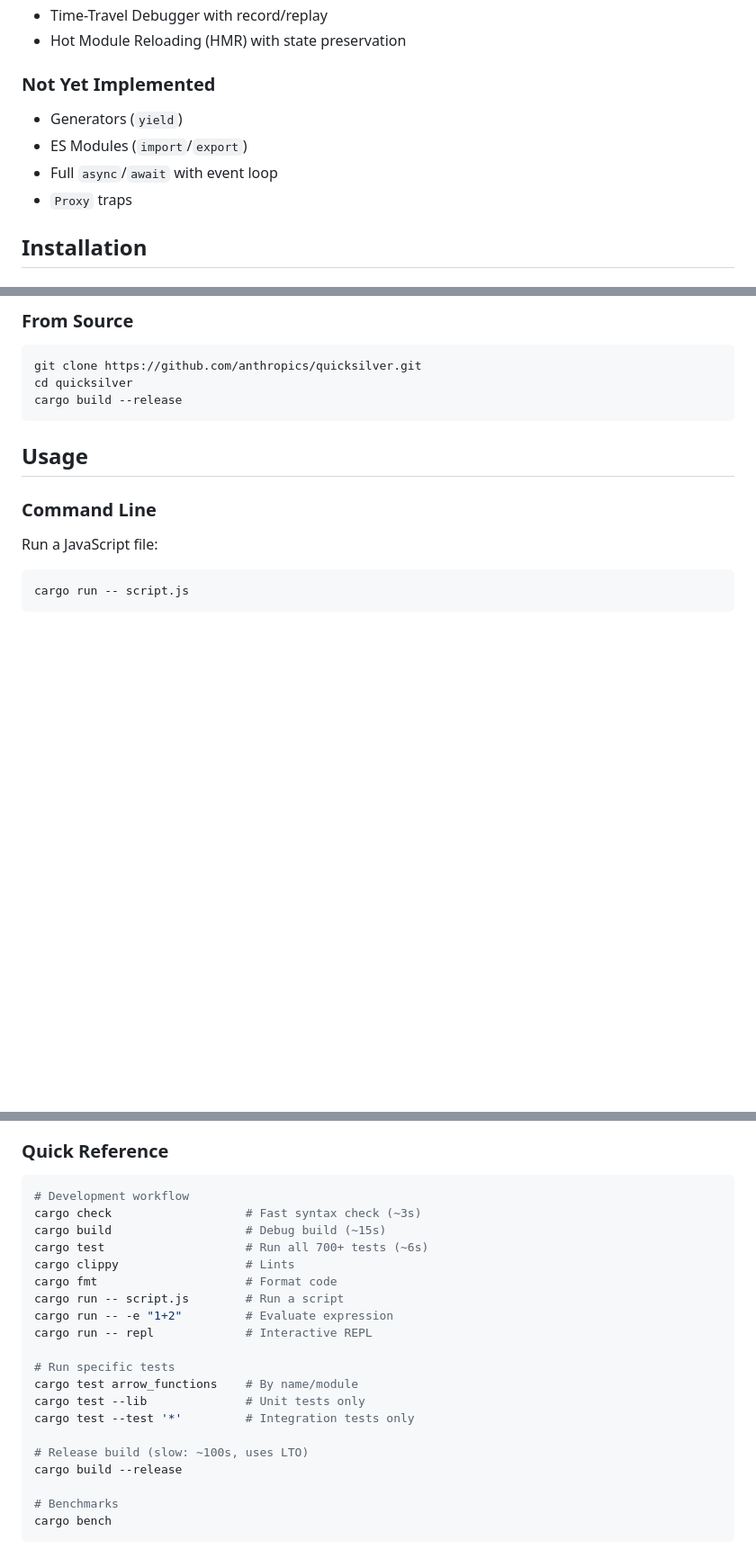
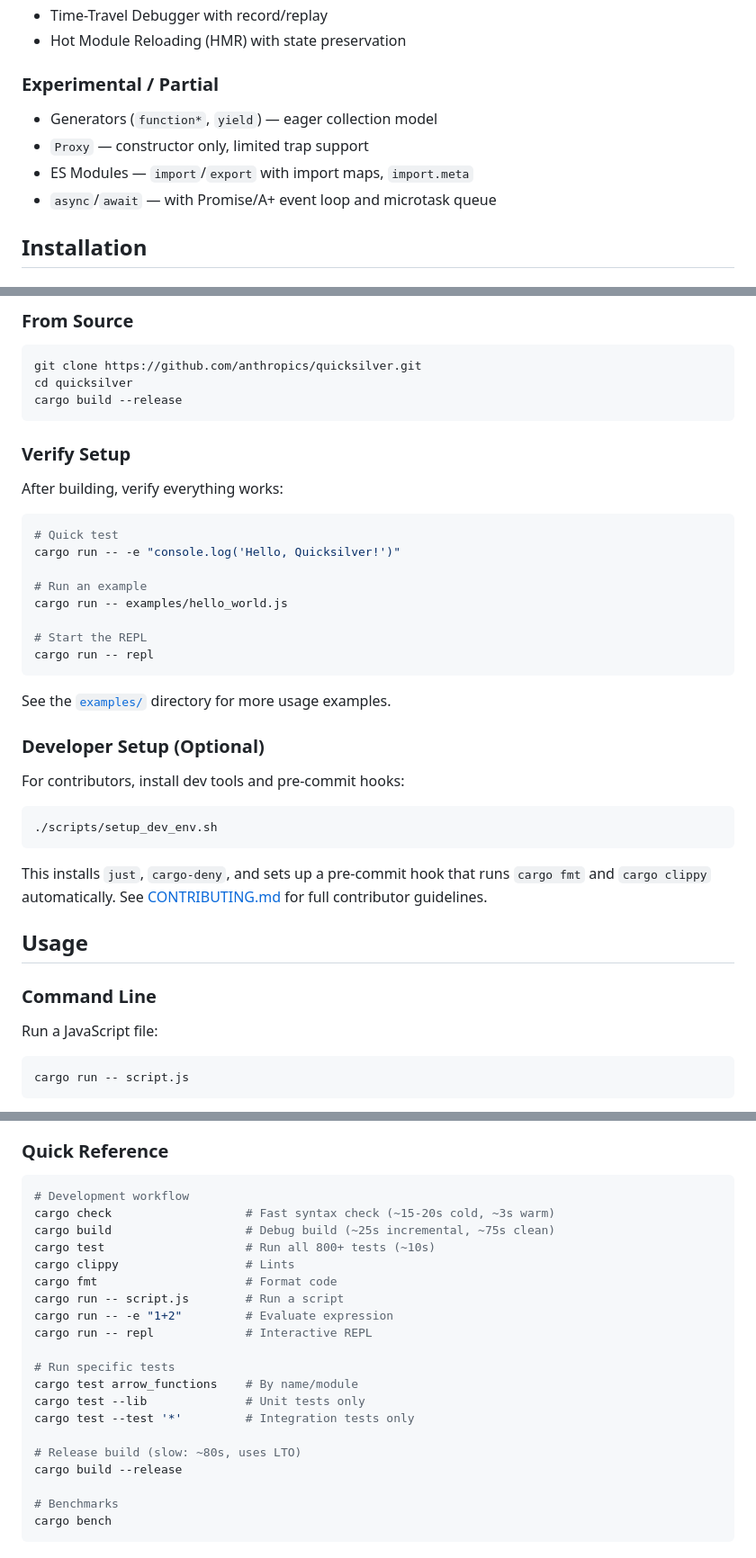
Before and after one commit to josedab/quicksilver, a Markdown page: README.md, 3 parts joined by grey strips. Shown at 90% size. Drawn GitHub-style; blank space fills up the shorter version.

````diff
--- a/README.md
+++ b/README.md
@@ -51,11 +51,11 @@ Quicksilver is a JavaScript engine designed for embedded use cases, edge computi
 - Time-Travel Debugger with record/replay
 - Hot Module Reloading (HMR) with state preservation
 
-### Not Yet Implemented
-- Generators (`yield`)
-- ES Modules (`import`/`export`)
-- Full `async`/`await` with event loop
-- `Proxy` traps
+### Experimental / Partial
+- Generators (`function*`, `yield`) — eager collection model
+- `Proxy` — constructor only, limited trap support
+- ES Modules — `import`/`export` with import maps, `import.meta`
+- `async`/`await` — with Promise/A+ event loop and microtask queue
 
 ## Installation
 
@@ -77,6 +77,31 @@ git clone https://github.com/anthropics/quicksilver.git
 cd quicksilver
 cargo build --release
 ```
+
+### Verify Setup
+
+After building, verify everything works:
+```bash
+# Quick test
+cargo run -- -e "console.log('Hello, Quicksilver!')"
+
+# Run an example
+cargo run -- examples/hello_world.js
+
+# Start the REPL
+cargo run -- repl
+```
+
+See the [`examples/`](examples/) directory for more usage examples.
+
+### Developer Setup (Optional)
+
+For contributors, install dev tools and pre-commit hooks:
+```bash
+./scripts/setup_dev_env.sh
+```
+
+This installs `just`, `cargo-deny`, and sets up a pre-commit hook that runs `cargo fmt` and `cargo clippy` automatically. See [CONTRIBUTING.md](CONTRIBUTING.md) for full contributor guidelines.
 
 ## Usage
 
@@ -189,9 +214,9 @@ Quicksilver uses a bytecode compilation and interpretation approach:
 
 ```bash
 # Development workflow
-cargo check                   # Fast syntax check (~3s)
-cargo build                   # Debug build (~15s)
-cargo test                    # Run all 700+ tests (~6s)
+cargo check                   # Fast syntax check (~15-20s cold, ~3s warm)
+cargo build                   # Debug build (~25s incremental, ~75s clean)
+cargo test                    # Run all 800+ tests (~10s)
 cargo clippy                  # Lints
 cargo fmt                     # Format code
 cargo run -- script.js        # Run a script
@@ -203,7 +228,7 @@ cargo test arrow_functions    # By name/module
 cargo test --lib              # Unit tests only
 cargo test --test '*'         # Integration tests only
 
-# Release build (slow: ~100s, uses LTO)
+# Release build (slow: ~80s, uses LTO)
 cargo build --release
 
 # Benchmarks
````
Also changed, not shown: CONTRIBUTING.md (+69 -23 lines).
